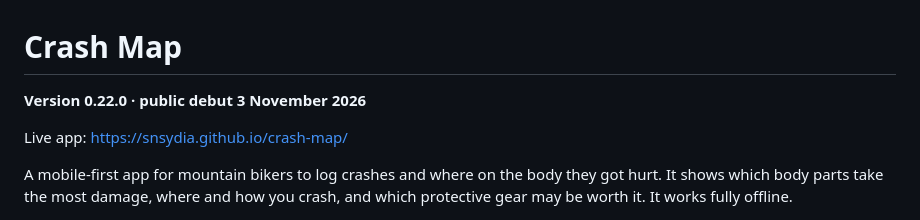
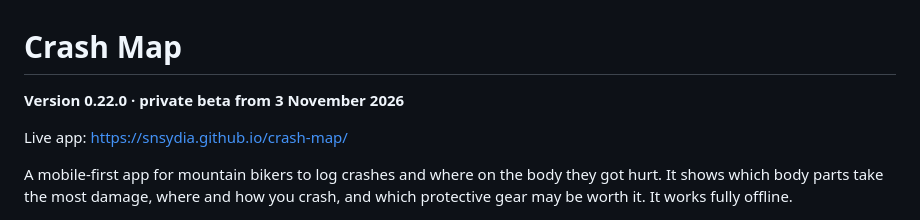
Before and after one commit to SNSydia/SNSydia.github.io, a Markdown page: crash-map/README.md, the part around the change. Rendered like a GitHub page.

Commit message:
Crash Map README: private beta

```diff
--- a/crash-map/README.md
+++ b/crash-map/README.md
@@ -1,6 +1,6 @@
 # Crash Map
 
-**Version 0.22.0 · public debut 3 November 2026**
+**Version 0.22.0 · private beta from 3 November 2026**
 
 Live app: https://snsydia.github.io/crash-map/
 
```
